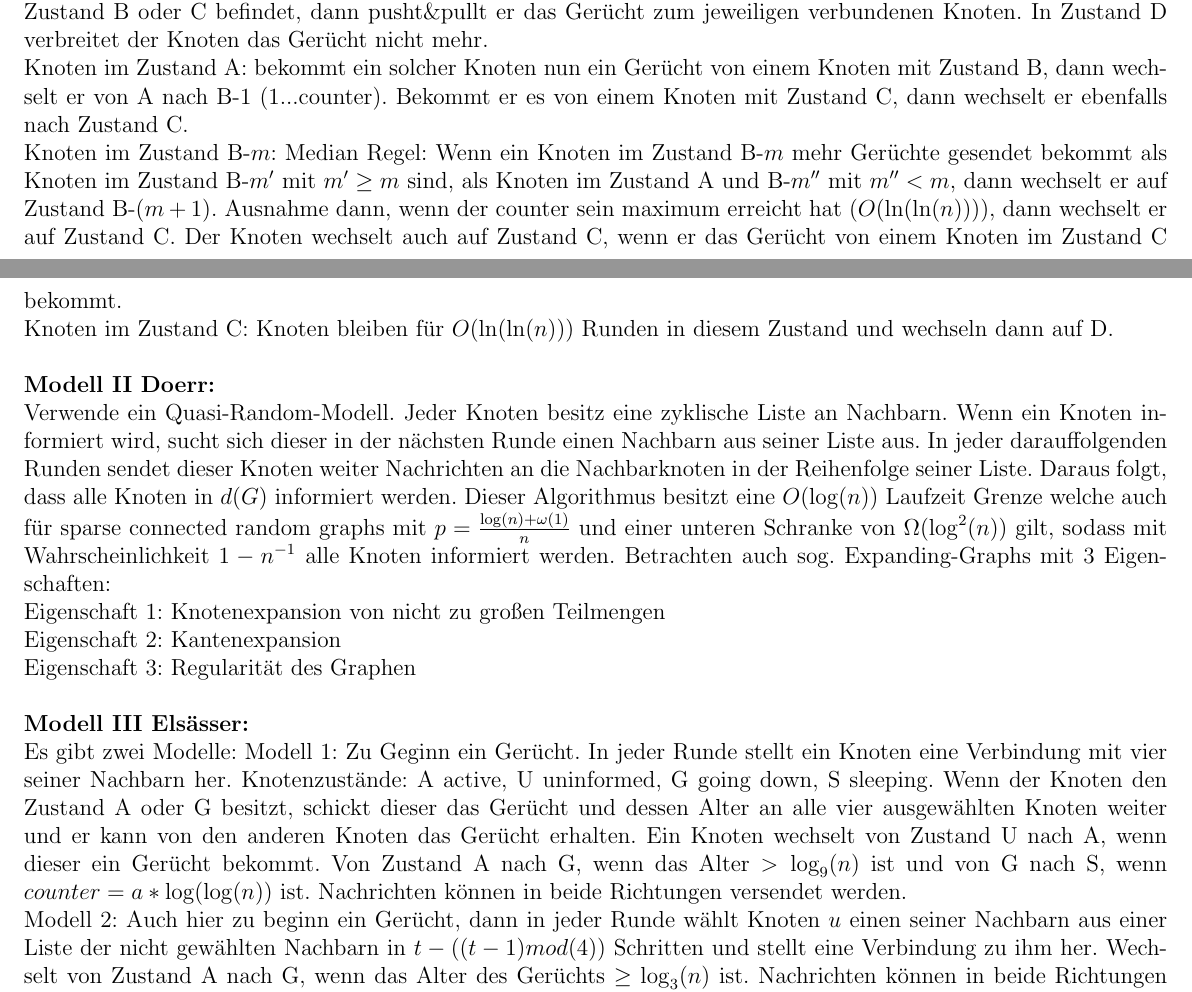
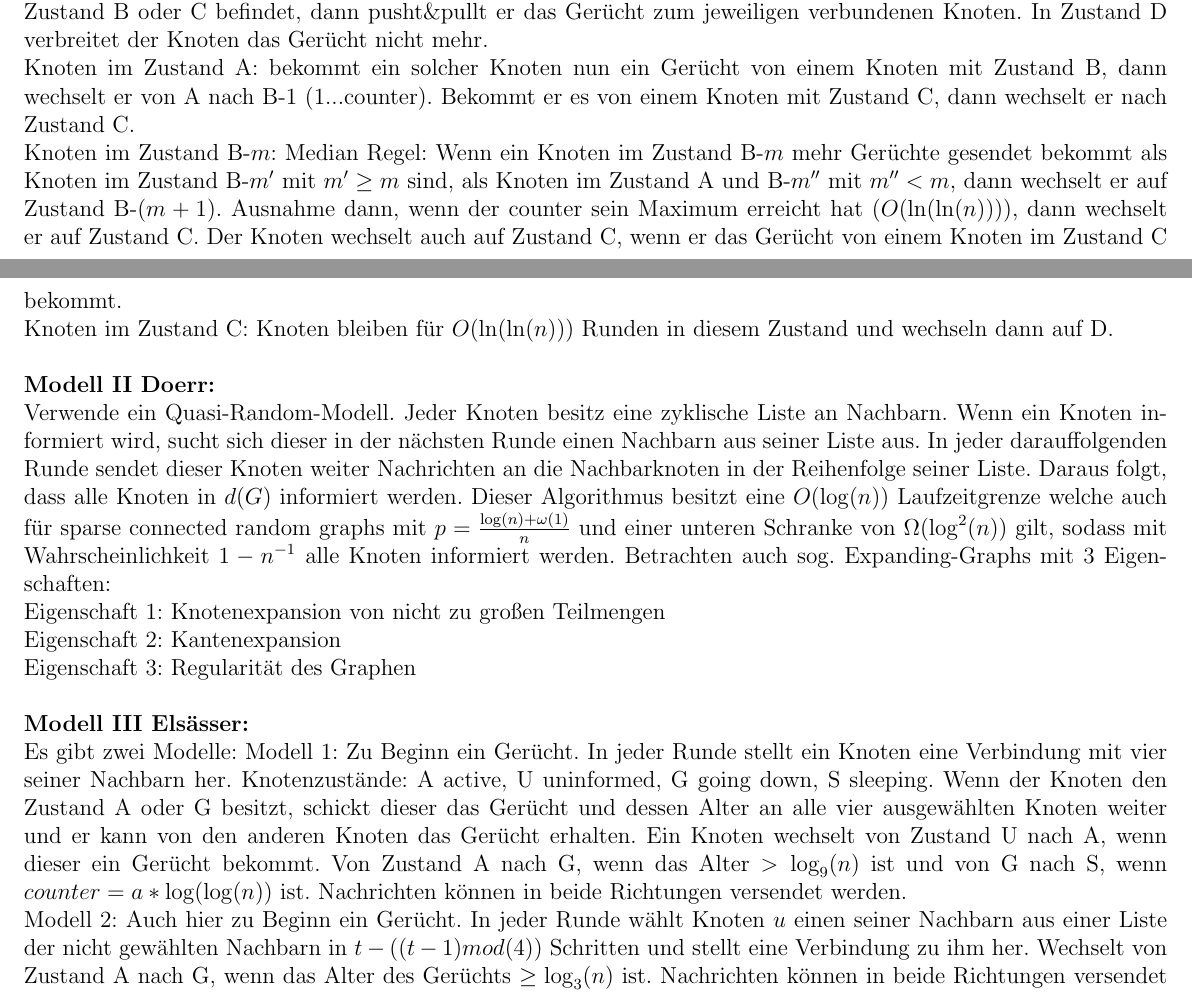
Before and after one commit to samydafir/AVS, a LaTeX document (9/Name_Matrknr_Aufgabe9.tex): two parts of pages 2 and 3 of 6, joined at a grey line, cut so that both start at the same text. Compiled offline with pdfLaTeX.

Commit message:
finished evaluation

```diff
--- a/9/Name_Matrknr_Aufgabe9.tex
+++ b/9/Name_Matrknr_Aufgabe9.tex
@@ -42,22 +42,22 @@
 \textbf{Modell I Karp:}\\
 Verwenden den Median-Counter-Algorithmus, der $O(\ln(n))$ Runden benötigt um alle Knoten zu informieren und $O(n\ln(\ln(n)))$ Nachrichten sendet. Ob nun ein Knoten das Gerücht verbreitet oder nicht hängt vom Zustand des Knotens ab (address-oblivious: Knotenzustand unabhängig von den Adressen der Nachbarn aber abhängig von der Anzahl der Nachbarn). Dieser Algorithmus ist nun unabhängig von der Wahrscheinlichkeitsverteilung mit welcher die Nachbarn ausgewählt werden, sofern jeder Knoten unabhängig agiert und die selben Wahrscheinlichkeitsverteilungen verwendet. Es wird außerdem die generell niedrigere untere Schranken von $\Omega (n ln(\ln(n)))$ Übertragungen gezeigt. Der Algorithmus besitzt vier verschiedene Zustände: A,B,C und D. Zustand A bedeutet, dass der Knoten noch uninformiert ist. In jedem anderen Zustand besitzt der Knoten bereits das Gerücht. Wenn sich der Knoten in Zustand B oder C befindet, dann pusht\&pullt er das Gerücht zum jeweiligen verbundenen Knoten. In Zustand D verbreitet der Knoten das Gerücht nicht mehr. \\
 Knoten im Zustand A:
-bekommt ein solcher Knoten nun ein Gerücht von einem Knoten mit Zustand B, dann wechselt er von A nach B-1 (1...counter). Bekommt er es von einem Knoten mit Zustand C, dann wechselt er ebenfalls nach Zustand C.\\
-Knoten im Zustand B-$m$: Median Regel: Wenn ein Knoten im Zustand B-$m$ mehr Gerüchte gesendet bekommt als Knoten im Zustand B-$m'$ mit $m' \ge m$ sind, als Knoten im Zustand A und B-$m''$ mit $m'' < m$, dann wechselt er auf Zustand B-$(m+1)$. Ausnahme dann, wenn der counter sein maximum erreicht hat ($O(\ln(\ln(n)))$), dann wechselt er auf Zustand C. Der Knoten wechselt auch auf Zustand C, wenn er das Gerücht von einem Knoten im Zustand C bekommt.\\
+bekommt ein solcher Knoten nun ein Gerücht von einem Knoten mit Zustand B, dann wechselt er von A nach B-1 (1...counter). Bekommt er es von einem Knoten mit Zustand C, dann wechselt er nach Zustand C.\\
+Knoten im Zustand B-$m$: Median Regel: Wenn ein Knoten im Zustand B-$m$ mehr Gerüchte gesendet bekommt als Knoten im Zustand B-$m'$ mit $m' \ge m$ sind, als Knoten im Zustand A und B-$m''$ mit $m'' < m$, dann wechselt er auf Zustand B-$(m+1)$. Ausnahme dann, wenn der counter sein Maximum erreicht hat ($O(\ln(\ln(n)))$), dann wechselt er auf Zustand C. Der Knoten wechselt auch auf Zustand C, wenn er das Gerücht von einem Knoten im Zustand C bekommt.\\
 Knoten im Zustand C: Knoten bleiben für $O(\ln(\ln(n)))$ Runden in diesem Zustand und wechseln dann auf D.
 \\
 \\
 \textbf{Modell II Doerr:}\\
-Verwende ein Quasi-Random-Modell. Jeder Knoten besitz eine zyklische Liste an Nachbarn. Wenn ein Knoten informiert wird, sucht sich dieser in der nächsten Runde einen Nachbarn aus seiner Liste aus. In jeder darauffolgenden Runden sendet dieser Knoten weiter Nachrichten an die Nachbarknoten in der Reihenfolge seiner Liste. Daraus folgt, dass alle Knoten in $d(G)$ informiert werden. Dieser Algorithmus besitzt eine $O(\log(n))$ Laufzeit Grenze welche auch für sparse connected random graphs mit $p=\frac{\log(n)+\omega(1)}{n}$ und einer unteren Schranke von $\Omega(\log^2(n))$ gilt, sodass mit Wahrscheinlichkeit $1-n^{-1}$ alle Knoten informiert werden. Betrachten auch sog. Expanding-Graphs mit 3 Eigenschaften:\\
+Verwende ein Quasi-Random-Modell. Jeder Knoten besitz eine zyklische Liste an Nachbarn. Wenn ein Knoten informiert wird, sucht sich dieser in der nächsten Runde einen Nachbarn aus seiner Liste aus. In jeder darauffolgenden Runde sendet dieser Knoten weiter Nachrichten an die Nachbarknoten in der Reihenfolge seiner Liste. Daraus folgt, dass alle Knoten in $d(G)$ informiert werden. Dieser Algorithmus besitzt eine $O(\log(n))$ Laufzeitgrenze welche auch für sparse connected random graphs mit $p=\frac{\log(n)+\omega(1)}{n}$ und einer unteren Schranke von $\Omega(\log^2(n))$ gilt, sodass mit Wahrscheinlichkeit $1-n^{-1}$ alle Knoten informiert werden. Betrachten auch sog. Expanding-Graphs mit 3 Eigenschaften:\\
 Eigenschaft 1: Knotenexpansion von nicht zu großen Teilmengen\\
 Eigenschaft 2: Kantenexpansion\\
 Eigenschaft 3: Regularität des Graphen
 \\
 \\
 \textbf{Modell III Elsässer:}\\
-Es gibt zwei Modelle: Modell 1: Zu Geginn ein Gerücht. In jeder Runde stellt ein Knoten eine Verbindung mit vier seiner Nachbarn her. Knotenzustände: A active, U uninformed, G going down, S sleeping. Wenn der Knoten den Zustand A oder G besitzt, schickt dieser das Gerücht und dessen Alter an alle vier ausgewählten Knoten weiter und er kann von den anderen Knoten das Gerücht erhalten. Ein Knoten wechselt von Zustand U nach A, wenn dieser ein Gerücht bekommt.
+Es gibt zwei Modelle: Modell 1: Zu Beginn ein Gerücht. In jeder Runde stellt ein Knoten eine Verbindung mit vier seiner Nachbarn her. Knotenzustände: A active, U uninformed, G going down, S sleeping. Wenn der Knoten den Zustand A oder G besitzt, schickt dieser das Gerücht und dessen Alter an alle vier ausgewählten Knoten weiter und er kann von den anderen Knoten das Gerücht erhalten. Ein Knoten wechselt von Zustand U nach A, wenn dieser ein Gerücht bekommt.
 Von Zustand A nach G, wenn das Alter $>\log_9(n)$ ist und von G nach S, wenn $counter = a*\log(\log(n))$ ist. Nachrichten können in beide Richtungen versendet werden.\\
-Modell 2: Auch hier zu beginn ein Gerücht, dann in jeder Runde wählt Knoten $u$ einen seiner Nachbarn aus einer Liste der nicht gewählten Nachbarn in $t-((t-1)mod(4))$ Schritten und stellt eine Verbindung zu ihm her. Wechselt von Zustand A nach G, wenn das Alter des Gerüchts $\ge \log_3(n)$ ist. Nachrichten können in beide Richtungen versendet werden.\\
+Modell 2: Auch hier zu Beginn ein Gerücht. In jeder Runde wählt Knoten $u$ einen seiner Nachbarn aus einer Liste der nicht gewählten Nachbarn in $t-((t-1)mod(4))$ Schritten und stellt eine Verbindung zu ihm her. Wechselt von Zustand A nach G, wenn das Alter des Gerüchts $\ge \log_3(n)$ ist. Nachrichten können in beide Richtungen versendet werden.\\
 Wenn nun $p>\frac{\log^{\delta}(n)}{n}$, mit $\delta$ passend gewählt, ist die Anzahl der Runden $O(\log(n))$ und $O(n\log(\log(n)))$ Nachrichten.
 \\
 \\
```
Also changed, not shown: 9/Name_Matrknr_Aufgabe9.pdf (added), 9/Name_Matrknr_Aufgabe9.tex (2 more changed lines), 1 other file.
